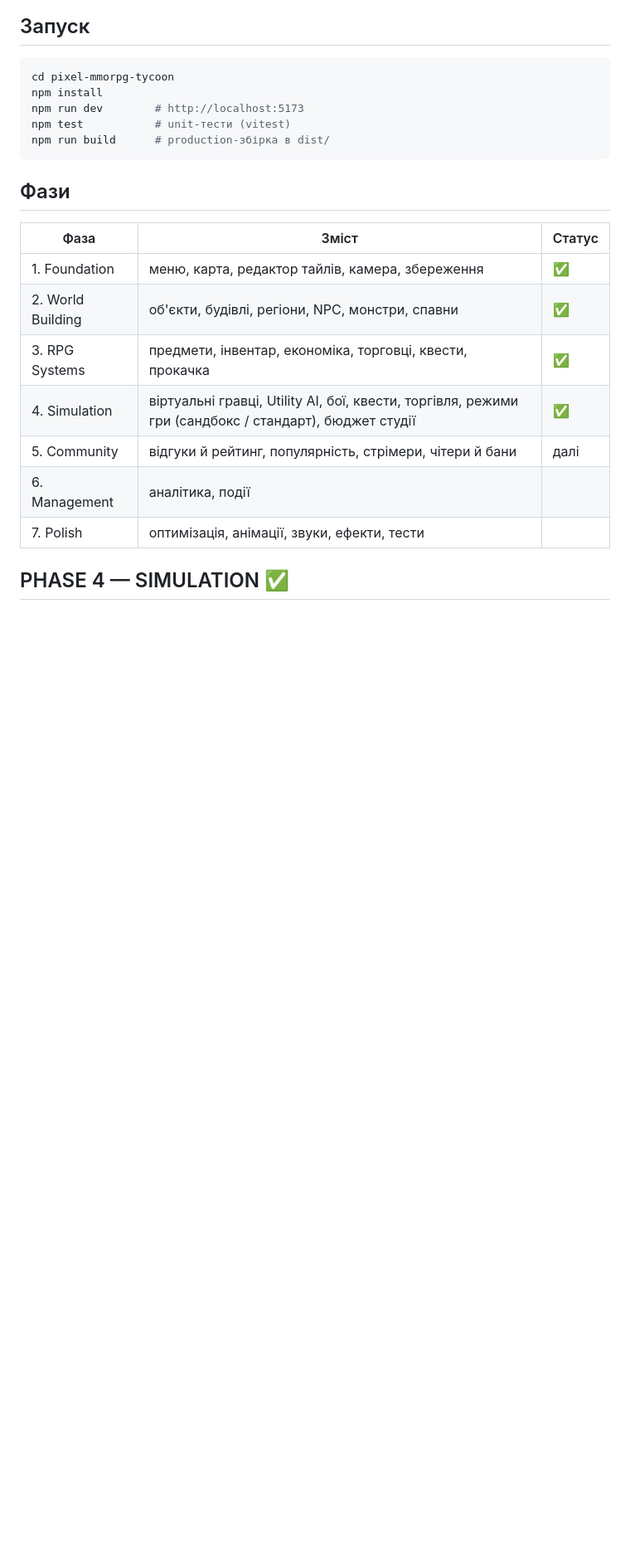
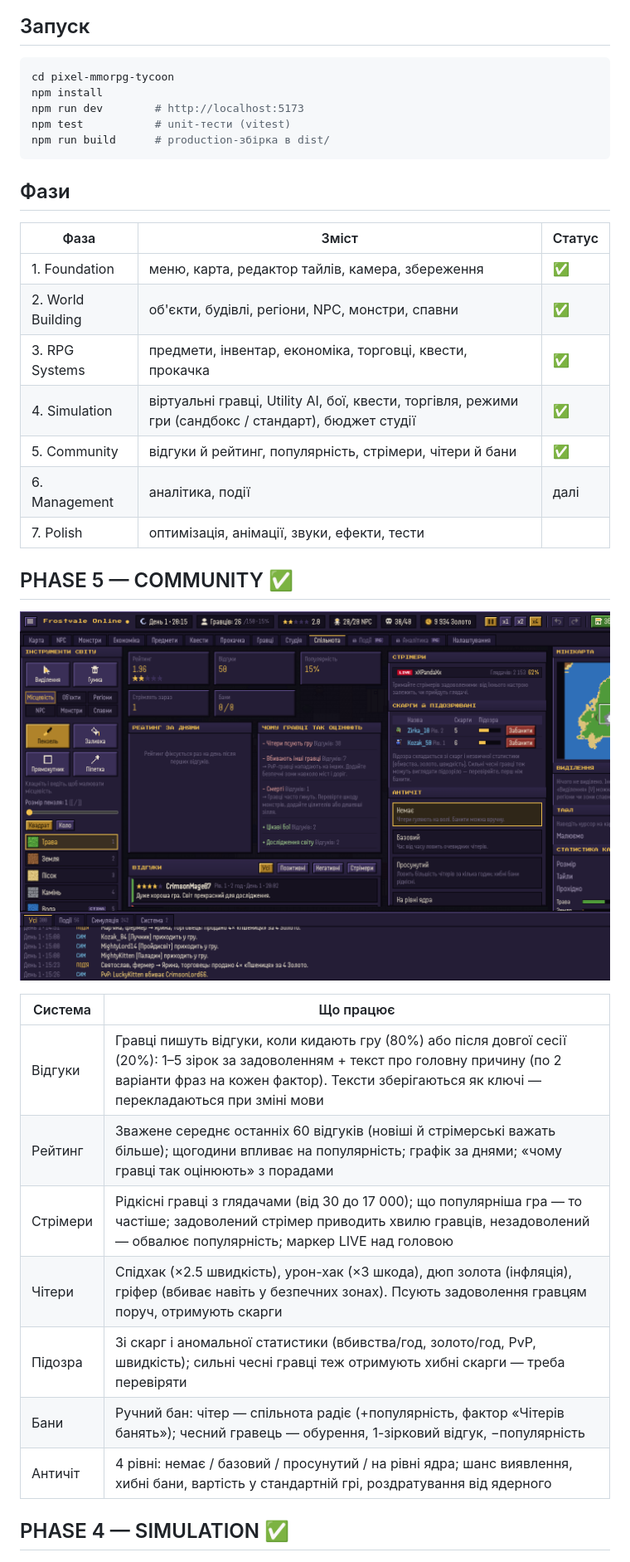
Before and after one commit to garbyz1488nc13-alt/Pixel-MMORPG-Tycoon, a Markdown page: README.md, the part around one of its changes. Shown at 83% size. Rendered like a GitHub page; pictures changed too: pixel-mmorpg-tycoon/docs/phase5-community.png (added); blank space fills up the shorter version.

Commit message:
Phase 5: reviews, rating, streamers, cheaters, anti-cheat and bans
Co-Authored-By: Claude Opus 5.5 <noreply@anthropic.com>
Claude-Session: https://claude.ai/code/session_018vZRiuRKSn974hdJWTQJRH

```diff
--- a/README.md
+++ b/README.md
@@ -23,9 +23,23 @@ npm run build      # production-збірка в dist/
 | 2. World Building | об'єкти, будівлі, регіони, NPC, монстри, спавни | ✅ |
 | 3. RPG Systems | предмети, інвентар, економіка, торговці, квести, прокачка | ✅ |
 | 4. Simulation | віртуальні гравці, Utility AI, бої, квести, торгівля, режими гри (сандбокс / стандарт), бюджет студії | ✅ |
-| 5. Community | відгуки й рейтинг, популярність, стрімери, чітери й бани | далі |
-| 6. Management | аналітика, події | |
+| 5. Community | відгуки й рейтинг, популярність, стрімери, чітери й бани | ✅ |
+| 6. Management | аналітика, події | далі |
 | 7. Polish | оптимізація, анімації, звуки, ефекти, тести | |
+
+## PHASE 5 — COMMUNITY ✅
+
+![Community](pixel-mmorpg-tycoon/docs/phase5-community.png)
+
+| Система | Що працює |
+|---|---|
+| Відгуки | Гравці пишуть відгуки, коли кидають гру (80%) або після довгої сесії (20%): 1–5 зірок за задоволенням + текст про головну причину (по 2 варіанти фраз на кожен фактор). Тексти зберігаються як ключі — перекладаються при зміні мови |
+| Рейтинг | Зважене середнє останніх 60 відгуків (новіші й стрімерські важать більше); щогодини впливає на популярність; графік за днями; «чому гравці так оцінюють» з порадами |
+| Стрімери | Рідкісні гравці з глядачами (від 30 до 17 000); що популярніша гра — то частіше; задоволений стрімер приводить хвилю гравців, незадоволений — обвалює популярність; маркер LIVE над головою |
+| Чітери | Спідхак (×2.5 швидкість), урон-хак (×3 шкода), дюп золота (інфляція), гріфер (вбиває навіть у безпечних зонах). Псують задоволення гравцям поруч, отримують скарги |
+| Підозра | Зі скарг і аномальної статистики (вбивства/год, золото/год, PvP, швидкість); сильні чесні гравці теж отримують хибні скарги — треба перевіряти |
+| Бани | Ручний бан: чітер — спільнота радіє (+популярність, фактор «Чітерів банять»); чесний гравець — обурення, 1-зірковий відгук, −популярність |
+| Античіт | 4 рівні: немає / базовий / просунутий / на рівні ядра; шанс виявлення, хибні бани, вартість у стандартній грі, роздратування від ядерного |
 
 ## PHASE 4 — SIMULATION ✅
 
```
Also changed, not shown: other parts of README.md (+3 -4 lines), 15 other files.
